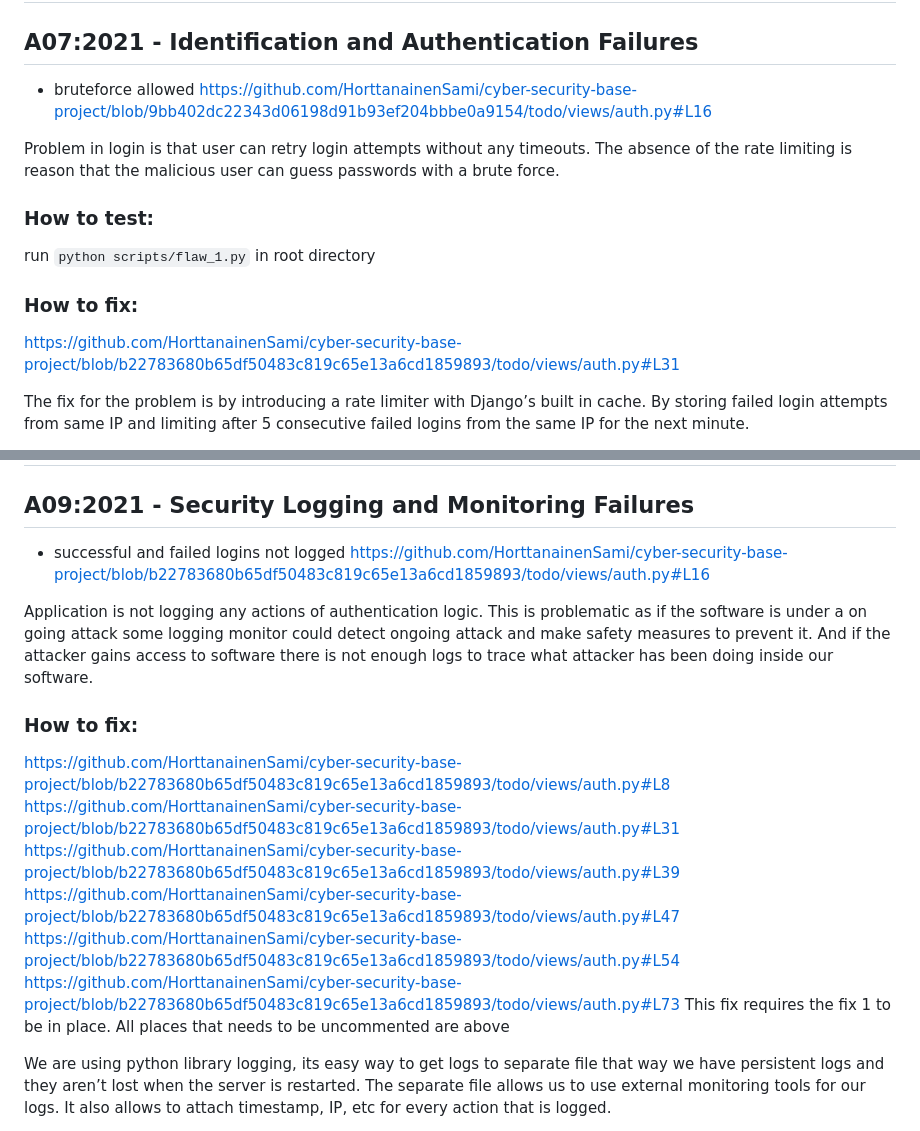
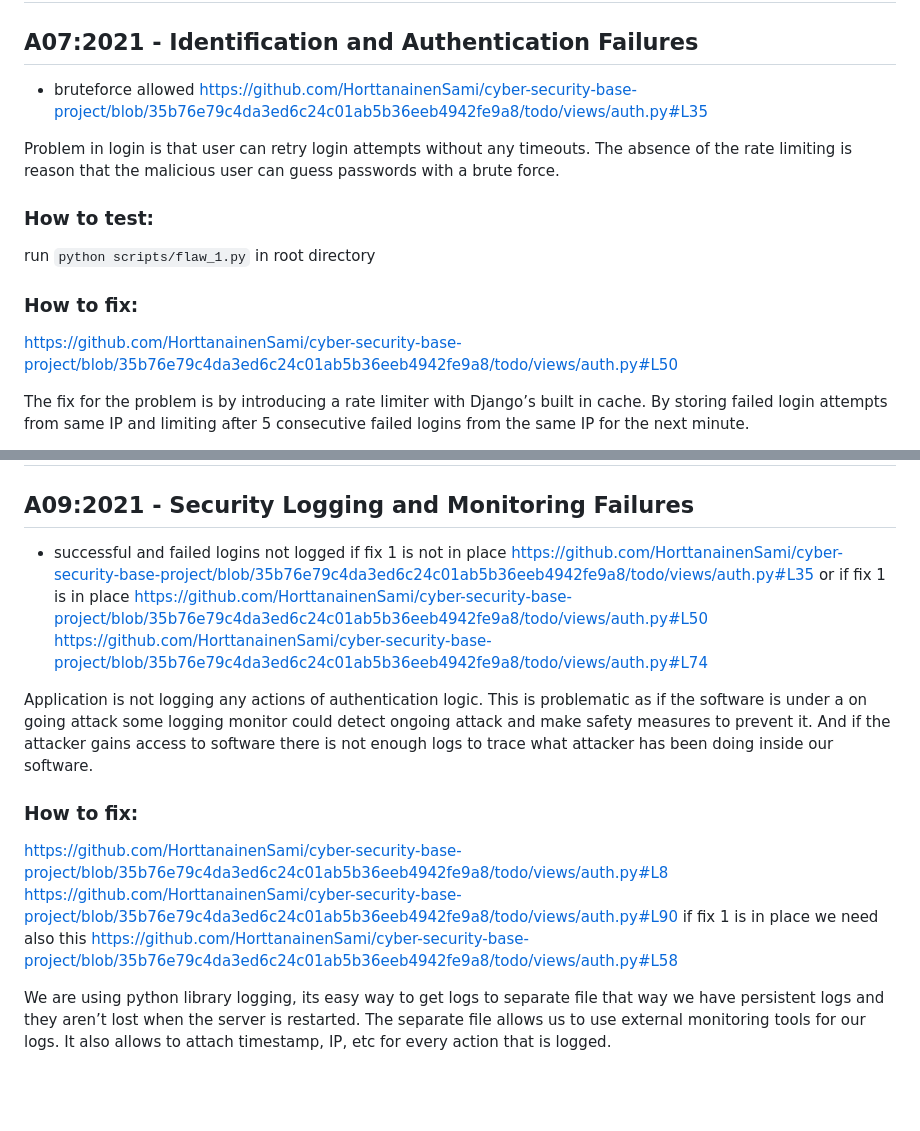
Before and after one commit to HorttanainenSami/cyber-security-base-project, a Markdown page: README.md, 2 parts joined by grey strips. Rendered like a GitHub page; blank space fills up the shorter version.

Commit message:
update readme
Updated links to code fixes and added details on logging improvements.

```diff
--- a/README.md
+++ b/README.md
@@ -24,7 +24,7 @@ joni:password123
 ## FLAW 1:
 ## A07:2021 - Identification and Authentication Failures
 - bruteforce allowed
-https://github.com/HorttanainenSami/cyber-security-base-project/blob/9bb402dc22343d06198d91b93ef204bbbe0a9154/todo/views/auth.py#L16
+https://github.com/HorttanainenSami/cyber-security-base-project/blob/35b76e79c4da3ed6c24c01ab5b36eeb4942fe9a8/todo/views/auth.py#L35
 
 Problem in login is that user can retry login attempts without any timeouts. The absence of the rate limiting is reason that the malicious user can guess passwords with a brute force.
 
@@ -32,7 +32,7 @@ Problem in login is that user can retry login attempts without any timeouts. The
 run `python scripts/flaw_1.py` in root directory
 
 ### How to fix:
-https://github.com/HorttanainenSami/cyber-security-base-project/blob/b22783680b65df50483c819c65e13a6cd1859893/todo/views/auth.py#L31
+https://github.com/HorttanainenSami/cyber-security-base-project/blob/35b76e79c4da3ed6c24c01ab5b36eeb4942fe9a8/todo/views/auth.py#L50
 
 The fix for the problem is by introducing a rate limiter with Django’s built in cache. By storing failed login attempts from same IP and limiting after 5 consecutive failed logins from the same IP for the next minute.
 
@@ -73,19 +73,21 @@ after ![](https://raw.github.com/HorttanainenSami/cyber-security-base-project/ma
 ## FLAW 3:
 ## A09:2021 - Security Logging and Monitoring Failures
 - successful and failed logins not logged
-https://github.com/HorttanainenSami/cyber-security-base-project/blob/b22783680b65df50483c819c65e13a6cd1859893/todo/views/auth.py#L16
+if fix 1 is not in place
+https://github.com/HorttanainenSami/cyber-security-base-project/blob/35b76e79c4da3ed6c24c01ab5b36eeb4942fe9a8/todo/views/auth.py#L35
+or if fix 1 is in place
+https://github.com/HorttanainenSami/cyber-security-base-project/blob/35b76e79c4da3ed6c24c01ab5b36eeb4942fe9a8/todo/views/auth.py#L50
+https://github.com/HorttanainenSami/cyber-security-base-project/blob/35b76e79c4da3ed6c24c01ab5b36eeb4942fe9a8/todo/views/auth.py#L74
 
 Application is not logging any actions of authentication logic. This is problematic as if the software is under a on going attack some logging monitor could detect ongoing attack and make safety measures to prevent it. And if the attacker gains access to software there is not enough logs to trace what attacker has been doing inside our software.
 
 
 ### How to fix:
-https://github.com/HorttanainenSami/cyber-security-base-project/blob/b22783680b65df50483c819c65e13a6cd1859893/todo/views/auth.py#L8
-https://github.com/HorttanainenSami/cyber-security-base-project/blob/b22783680b65df50483c819c65e13a6cd1859893/todo/views/auth.py#L31
-https://github.com/HorttanainenSami/cyber-security-base-project/blob/b22783680b65df50483c819c65e13a6cd1859893/todo/views/auth.py#L39
-https://github.com/HorttanainenSami/cyber-security-base-project/blob/b22783680b65df50483c819c65e13a6cd1859893/todo/views/auth.py#L47
-https://github.com/HorttanainenSami/cyber-security-base-project/blob/b22783680b65df50483c819c65e13a6cd1859893/todo/views/auth.py#L54
-https://github.com/HorttanainenSami/cyber-security-base-project/blob/b22783680b65df50483c819c65e13a6cd1859893/todo/views/auth.py#L73
-This fix requires the fix 1 to be in place. All places that needs to be uncommented are above
+https://github.com/HorttanainenSami/cyber-security-base-project/blob/35b76e79c4da3ed6c24c01ab5b36eeb4942fe9a8/todo/views/auth.py#L8
+https://github.com/HorttanainenSami/cyber-security-base-project/blob/35b76e79c4da3ed6c24c01ab5b36eeb4942fe9a8/todo/views/auth.py#L90
+if fix 1 is in place we need also this
+https://github.com/HorttanainenSami/cyber-security-base-project/blob/35b76e79c4da3ed6c24c01ab5b36eeb4942fe9a8/todo/views/auth.py#L58
+
 
 We are using python library logging, its easy way to get logs to separate file that way we have persistent logs and they aren’t lost when the server is restarted. The separate file allows us to use external monitoring tools for our logs. It also allows to attach timestamp, IP, etc for every action that is logged.
 
```
